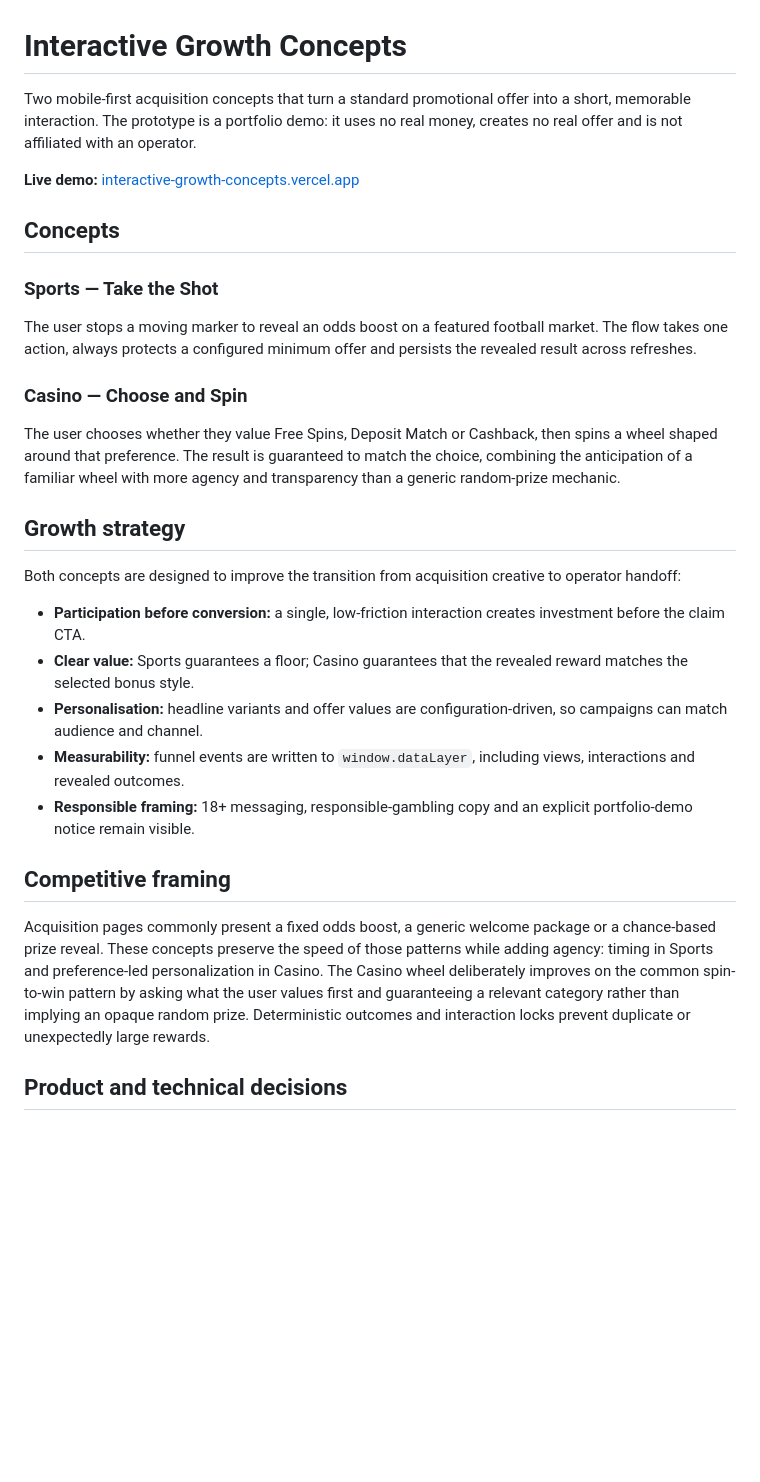
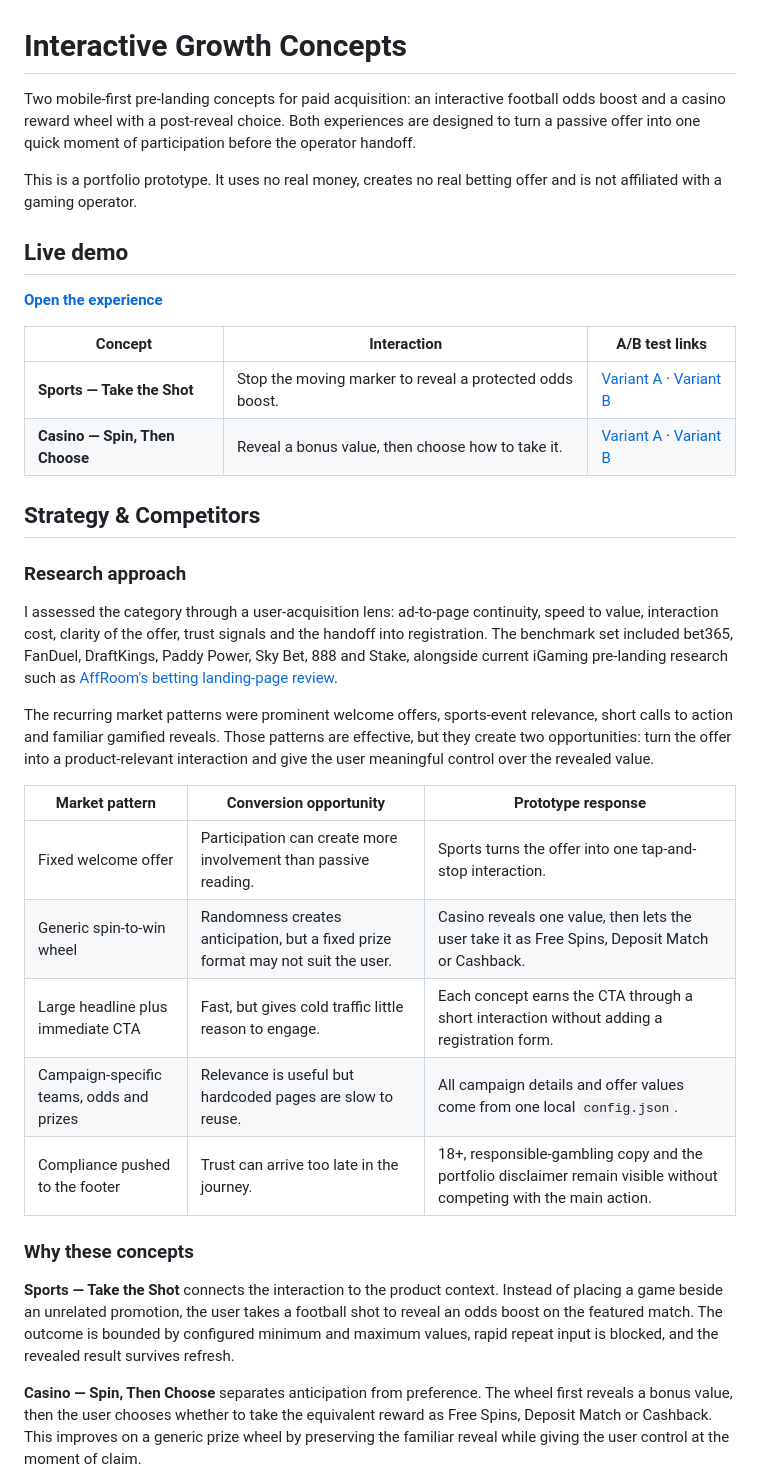
Before and after one commit to drorsegev4/interactive-growth-concepts, a Markdown page: README.md, the part around one of its changes. GitHub-like rendering; blank space fills up the shorter version.

```diff
--- a/README.md
+++ b/README.md
@@ -1,32 +1,37 @@
 # Interactive Growth Concepts
 
-Two mobile-first acquisition concepts that turn a standard promotional offer into a short, memorable interaction. The prototype is a portfolio demo: it uses no real money, creates no real offer and is not affiliated with an operator.
+Two mobile-first pre-landing concepts for paid acquisition: an interactive football odds boost and a casino reward wheel with a post-reveal choice. Both experiences are designed to turn a passive offer into one quick moment of participation before the operator handoff.
 
-**Live demo:** [interactive-growth-concepts.vercel.app](https://interactive-growth-concepts.vercel.app)
+This is a portfolio prototype. It uses no real money, creates no real betting offer and is not affiliated with a gaming operator.
 
-## Concepts
+## Live demo
 
-### Sports — Take the Shot
+**[Open the experience](https://interactive-growth-concepts.vercel.app)**
 
-The user stops a moving marker to reveal an odds boost on a featured football market. The flow takes one action, always protects a configured minimum offer and persists the revealed result across refreshes.
+| Concept | Interaction | A/B test links |
+| --- | --- | --- |
+| **Sports — Take the Shot** | Stop the moving marker to reveal a protected odds boost. | [Variant A](https://interactive-growth-concepts.vercel.app/sports/?variant=A) · [Variant B](https://interactive-growth-concepts.vercel.app/sports/?variant=B) |
+| **Casino — Spin, Then Choose** | Reveal a bonus value, then choose how to take it. | [Variant A](https://interactive-growth-concepts.vercel.app/casino/?variant=A) · [Variant B](https://interactive-growth-concepts.vercel.app/casino/?variant=B) |
 
-### Casino — Choose and Spin
+## Strategy & Competitors
 
-The user chooses whether they value Free Spins, Deposit Match or Cashback, then spins a wheel shaped around that preference. The result is guaranteed to match the choice, combining the anticipation of a familiar wheel with more agency and transparency than a generic random-prize mechanic.
+### Research approach
 
-## Growth strategy
+I assessed the category through a user-acquisition lens: ad-to-page continuity, speed to value, interaction cost, clarity of the offer, trust signals and the handoff into registration. The benchmark set included bet365, FanDuel, DraftKings, Paddy Power, Sky Bet, 888 and Stake, alongside current iGaming pre-landing research such as [AffRoom's betting landing-page review](https://affroom.com/blog/betting-pre-landing-and-landing-pages/).
 
-Both concepts are designed to improve the transition from acquisition creative to operator handoff:
+The recurring market patterns were prominent welcome offers, sports-event relevance, short calls to action and familiar gamified reveals. Those patterns are effective, but they create two opportunities: turn the offer into a product-relevant interaction and give the user meaningful control over the revealed value.
 
-- **Participation before conversion:** a single, low-friction interaction creates investment before the claim CTA.
-- **Clear value:** Sports guarantees a floor; Casino guarantees that the revealed reward matches the selected bonus style.
-- **Personalisation:** headline variants and offer values are configuration-driven, so campaigns can match audience and channel.
-- **Measurability:** funnel events are written to `window.dataLayer`, including views, interactions and revealed outcomes.
-- **Responsible framing:** 18+ messaging, responsible-gambling copy and an explicit portfolio-demo notice remain visible.
+| Market pattern | Conversion opportunity | Prototype response |
+| --- | --- | --- |
+| Fixed welcome offer | Participation can create more involvement than passive reading. | Sports turns the offer into one tap-and-stop interaction. |
+| Generic spin-to-win wheel | Randomness creates anticipation, but a fixed prize format may not suit the user. | Casino reveals one value, then lets the user take it as Free Spins, Deposit Match or Cashback. |
+| Large headline plus immediate CTA | Fast, but gives cold traffic little reason to engage. | Each concept earns the CTA through a short interaction without adding a registration form. |
+| Campaign-specific teams, odds and prizes | Relevance is useful but hardcoded pages are slow to reuse. | All campaign details and offer values come from one local `config.json`. |
+| Compliance pushed to the footer | Trust can arrive too late in the journey. | 18+, responsible-gambling copy and the portfolio disclaimer remain visible without competing with the main action. |
 
-## Competitive framing
+### Why these concepts
 
-Acquisition pages commonly present a fixed odds boost, a generic welcome package or a chance-based prize reveal. These concepts preserve the speed of those patterns while adding agency: timing in Sports and preference-led personalization in Casino. The Casino wheel deliberately improves on the common spin-to-win pattern by asking what the user values first and guaranteeing a relevant category rather than implying an opaque random prize. Deterministic outcomes and interaction locks prevent duplicate or unexpectedly large rewards.
+**Sports — Take the Shot** connects the interaction to the product context. Instead of placing a game beside an unrelated promotion, the user takes a football shot to reveal an odds boost on the featured match. The outcome is bounded by configured minimum and maximum values, rapid repeat input is blocked, and the revealed result survives refresh.
 
-## Product and technical decisions
+**Casino — Spin, Then Choose** separates anticipation from preference. The wheel first reveals a bonus value, then the user chooses whether to take the equivalent reward as Free Spins, Deposit Match or Cashback. This improves on a generic prize wheel by preserving the familiar reveal while giving the user control at the moment of claim.
 
```
Also changed, not shown: other parts of README.md (+40 -13 lines).
